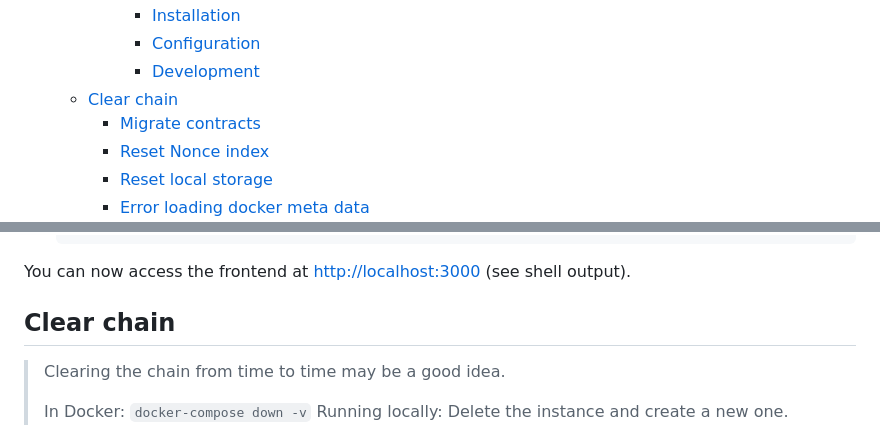
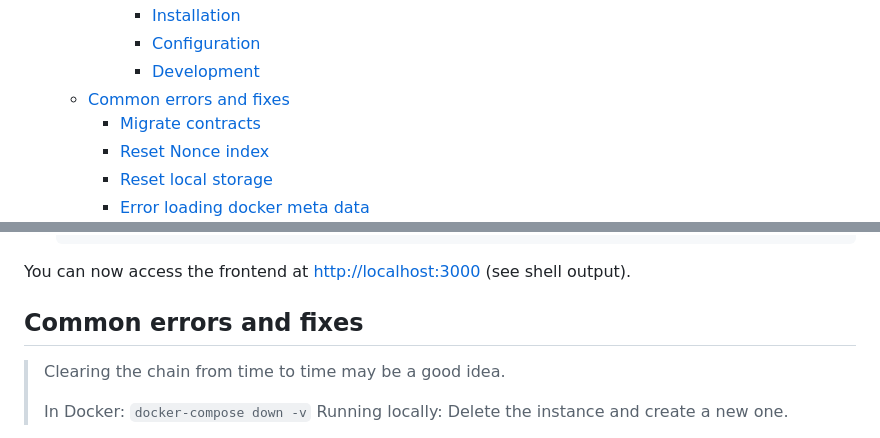
Before and after one commit to philheller/SPECK, a Markdown page: README.md, 2 parts joined by grey strips. GitHub-like rendering.

```diff
--- a/README.md
+++ b/README.md
@@ -27,7 +27,7 @@
       - [Installation](#installation-3)
       - [Configuration](#configuration-2)
       - [Development](#development-3)
-  - [Clear chain](#clear-chain)
+  - [Common errors and fixes](#common-errors-and-fixes)
     - [Migrate contracts](#migrate-contracts)
     - [Reset Nonce index](#reset-nonce-index)
     - [Reset local storage](#reset-local-storage)
@@ -340,7 +340,7 @@ npm install -g truffle
 
 You can now access the frontend at [http://localhost:3000](http://localhost:3000) (see shell output).
 
-## Clear chain
+## Common errors and fixes
 
 > Clearing the chain from time to time may be a good idea.
 >
```
Also changed, not shown: other parts of README.md (+1 -1 lines).
